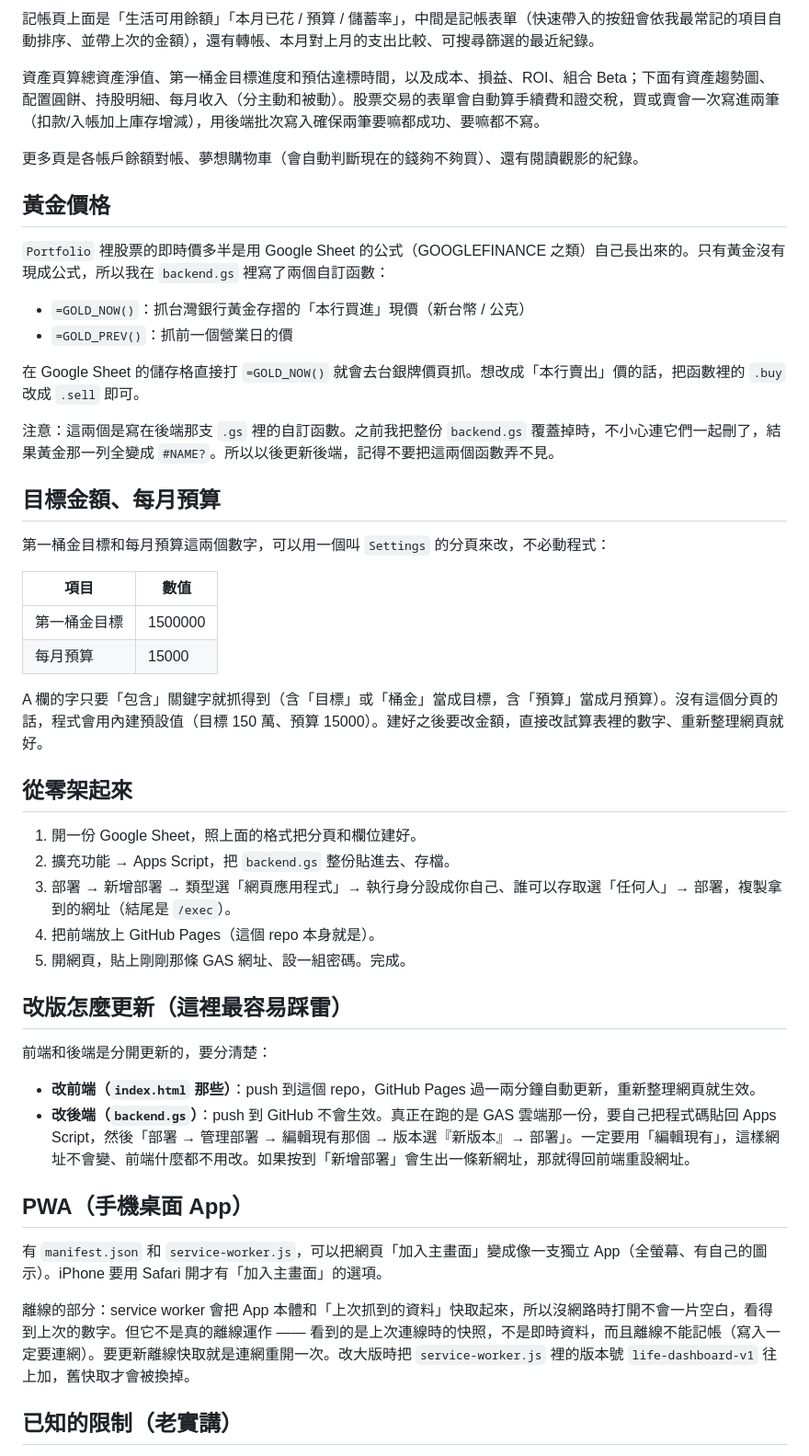
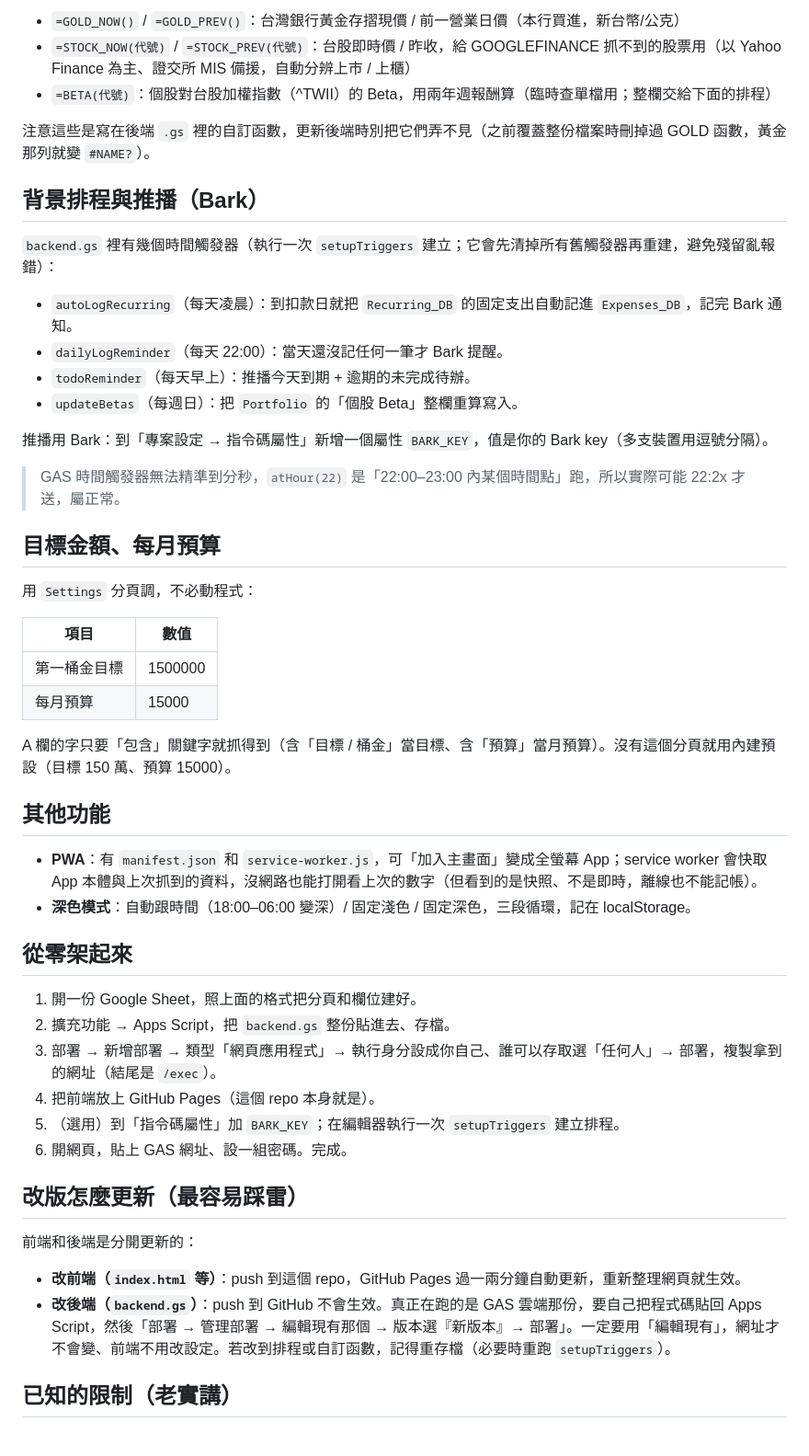
Before and after one commit to PeterDeJin/life-dashboard, a Markdown page: README.md, the part around one of its changes. Shown at 92% size. Drawn GitHub-style.

```diff
--- a/README.md
+++ b/README.md
@@ -32,52 +64,54 @@
 
-記帳頁上面是「生活可用餘額」「本月已花 / 預算 / 儲蓄率」，中間是記帳表單（快速帶入的按鈕會依我最常記的項目自動排序、並帶上次的金額），還有轉帳、本月對上月的支出比較、可搜尋篩選的最近紀錄。
+- `=GOLD_NOW()` / `=GOLD_PREV()`：台灣銀行黃金存摺現價 / 前一營業日價（本行買進，新台幣/公克）
+- `=STOCK_NOW(代號)` / `=STOCK_PREV(代號)`：台股即時價 / 昨收，給 GOOGLEFINANCE 抓不到的股票用（以 Yahoo Finance 為主、證交所 MIS 備援，自動分辨上市 / 上櫃）
+- `=BETA(代號)`：個股對台股加權指數（^TWII）的 Beta，用兩年週報酬算（臨時查單檔用；整欄交給下面的排程）
 
-資產頁算總資產淨值、第一桶金目標進度和預估達標時間，以及成本、損益、ROI、組合 Beta；下面有資產趨勢圖、配置圓餅、持股明細、每月收入（分主動和被動）。股票交易的表單會自動算手續費和證交稅，買或賣會一次寫進兩筆（扣款/入帳加上庫存增減），用後端批次寫入確保兩筆要嘛都成功、要嘛都不寫。
+注意這些是寫在後端 `.gs` 裡的自訂函數，更新後端時別把它們弄不見（之前覆蓋整份檔案時刪掉過 GOLD 函數，黃金那列就變 `#NAME?`）。
 
-更多頁是各帳戶餘額對帳、夢想購物車（會自動判斷現在的錢夠不夠買）、還有閱讀觀影的紀錄。
+## 背景排程與推播（Bark）
 
-## 黃金價格
+`backend.gs` 裡有幾個時間觸發器（執行一次 `setupTriggers` 建立；它會先清掉所有舊觸發器再重建，避免殘留亂報錯）：
 
-`Portfolio` 裡股票的即時價多半是用 Google Sheet 的公式（GOOGLEFINANCE 之類）自己長出來的。只有黃金沒有現成公式，所以我在 `backend.gs` 裡寫了兩個自訂函數：
+- `autoLogRecurring`（每天凌晨）：到扣款日就把 `Recurring_DB` 的固定支出自動記進 `Expenses_DB`，記完 Bark 通知。
+- `dailyLogReminder`（每天 22:00）：當天還沒記任何一筆才 Bark 提醒。
+- `todoReminder`（每天早上）：推播今天到期 + 逾期的未完成待辦。
+- `updateBetas`（每週日）：把 `Portfolio` 的「個股 Beta」整欄重算寫入。
 
-- `=GOLD_NOW()`：抓台灣銀行黃金存摺的「本行買進」現價（新台幣 / 公克）
-- `=GOLD_PREV()`：抓前一個營業日的價
+推播用 Bark：到「專案設定 → 指令碼屬性」新增一個屬性 `BARK_KEY`，值是你的 Bark key（多支裝置用逗號分隔）。
 
-在 Google Sheet 的儲存格直接打 `=GOLD_NOW()` 就會去台銀牌價頁抓。想改成「本行賣出」價的話，把函數裡的 `.buy` 改成 `.sell` 即可。
-
-注意：這兩個是寫在後端那支 `.gs` 裡的自訂函數。之前我把整份 `backend.gs` 覆蓋掉時，不小心連它們一起刪了，結果黃金那一列全變成 `#NAME?`。所以以後更新後端，記得不要把這兩個函數弄不見。
+> GAS 時間觸發器無法精準到分秒，`atHour(22)` 是「22:00–23:00 內某個時間點」跑，所以實際可能 22:2x 才送，屬正常。
 
 ## 目標金額、每月預算
 
-第一桶金目標和每月預算這兩個數字，可以用一個叫 `Settings` 的分頁來改，不必動程式：
+用 `Settings` 分頁調，不必動程式：
 
 | 項目 | 數值 |
 | --- | --- |
 | 第一桶金目標 | 1500000 |
 | 每月預算 | 15000 |
 
-A 欄的字只要「包含」關鍵字就抓得到（含「目標」或「桶金」當成目標，含「預算」當成月預算）。沒有這個分頁的話，程式會用內建預設值（目標 150 萬、預算 15000）。建好之後要改金額，直接改試算表裡的數字、重新整理網頁就好。
+A 欄的字只要「包含」關鍵字就抓得到（含「目標 / 桶金」當目標、含「預算」當月預算）。沒有這個分頁就用內建預設（目標 150 萬、預算 15000）。
+
+## 其他功能
+
+- **PWA**：有 `manifest.json` 和 `service-worker.js`，可「加入主畫面」變成全螢幕 App；service worker 會快取 App 本體與上次抓到的資料，沒網路也能打開看上次的數字（但看到的是快照、不是即時，離線也不能記帳）。
+- **深色模式**：自動跟時間（18:00–06:00 變深）/ 固定淺色 / 固定深色，三段循環，記在 localStorage。
 
 ## 從零架起來
 
 1. 開一份 Google Sheet，照上面的格式把分頁和欄位建好。
 2. 擴充功能 → Apps Script，把 `backend.gs` 整份貼進去、存檔。
-3. 部署 → 新增部署 → 類型選「網頁應用程式」→ 執行身分設成你自己、誰可以存取選「任何人」→ 部署，複製拿到的網址（結尾是 `/exec`）。
+3. 部署 → 新增部署 → 類型「網頁應用程式」→ 執行身分設成你自己、誰可以存取選「任何人」→ 部署，複製拿到的網址（結尾是 `/exec`）。
 4. 把前端放上 GitHub Pages（這個 repo 本身就是）。
-5. 開網頁，貼上剛剛那條 GAS 網址、設一組密碼。完成。
+5. （選用）到「指令碼屬性」加 `BARK_KEY`；在編輯器執行一次 `setupTriggers` 建立排程。
+6. 開網頁，貼上 GAS 網址、設一組密碼。完成。
 
-## 改版怎麼更新（這裡最容易踩雷）
+## 改版怎麼更新（最容易踩雷）
 
-前端和後端是分開更新的，要分清楚：
+前端和後端是分開更新的：
 
-- **改前端（`index.html` 那些）**：push 到這個 repo，GitHub Pages 過一兩分鐘自動更新，重新整理網頁就生效。
-- **改後端（`backend.gs`）**：push 到 GitHub 不會生效。真正在跑的是 GAS 雲端那一份，要自己把程式碼貼回 Apps Script，然後「部署 → 管理部署 → 編輯現有那個 → 版本選『新版本』→ 部署」。一定要用「編輯現有」，這樣網址不會變、前端什麼都不用改。如果按到「新增部署」會生出一條新網址，那就得回前端重設網址。
-
-## PWA（手機桌面 App）
-
-有 `manifest.json` 和 `service-worker.js`，可以把網頁「加入主畫面」變成像一支獨立 App（全螢幕、有自己的圖示）。iPhone 要用 Safari 開才有「加入主畫面」的選項。
-
-離線的部分：service worker 會把 App 本體和「上次抓到的資料」快取起來，所以沒網路時打開不會一片空白，看得到上次的數字。但它不是真的離線運作 —— 看到的是上次連線時的快照，不是即時資料，而且離線不能記帳（寫入一定要連網）。要更新離線快取就是連網重開一次。改大版時把 `service-worker.js` 裡的版本號 `life-dashboard-v1` 往上加，舊快取才會被換掉。
+- **改前端（`index.html` 等）**：push 到這個 repo，GitHub Pages 過一兩分鐘自動更新，重新整理網頁就生效。
+- **改後端（`backend.gs`）**：push 到 GitHub 不會生效。真正在跑的是 GAS 雲端那份，要自己把程式碼貼回 Apps Script，然後「部署 → 管理部署 → 編輯現有那個 → 版本選『新版本』→ 部署」。一定要用「編輯現有」，網址才不會變、前端不用改設定。若改到排程或自訂函數，記得重存檔（必要時重跑 `setupTriggers`）。
 
 ## 已知的限制（老實講）
 
```
Also changed, not shown: other parts of README.md (+52 -19 lines).
